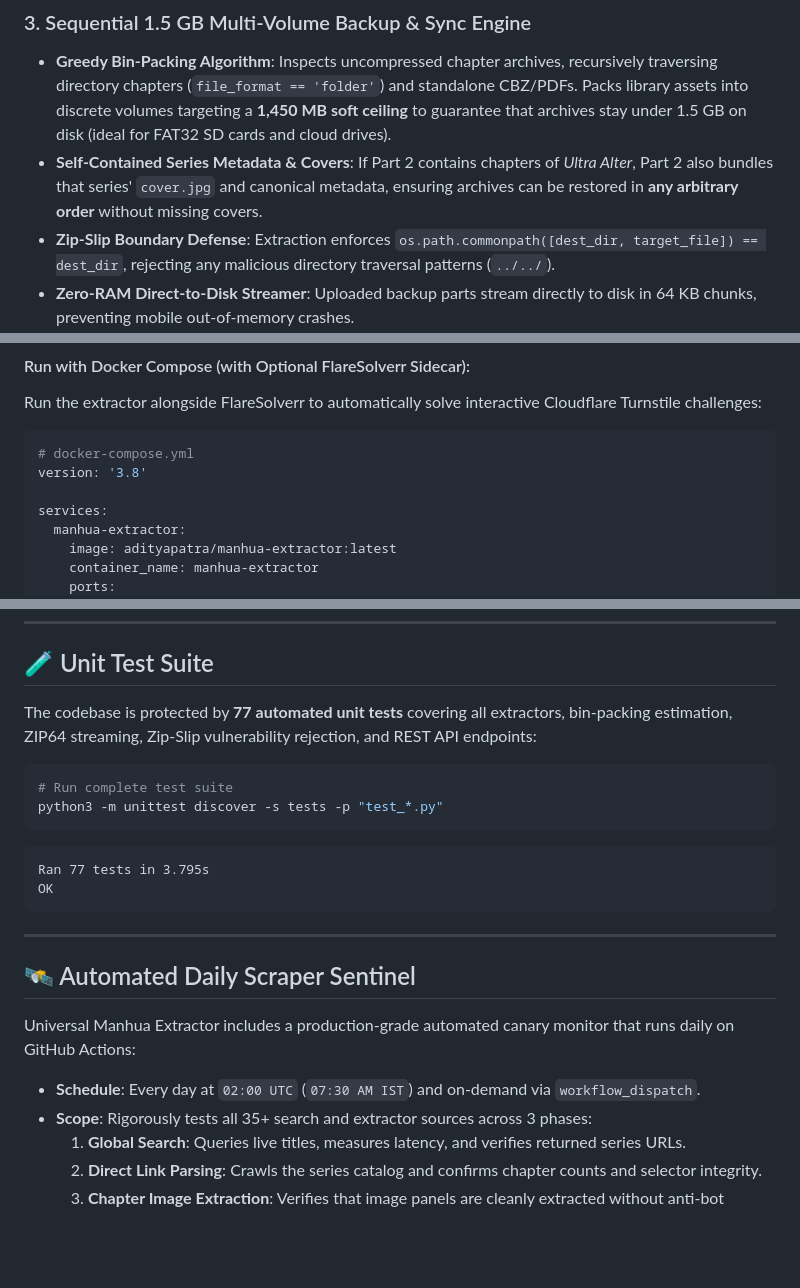
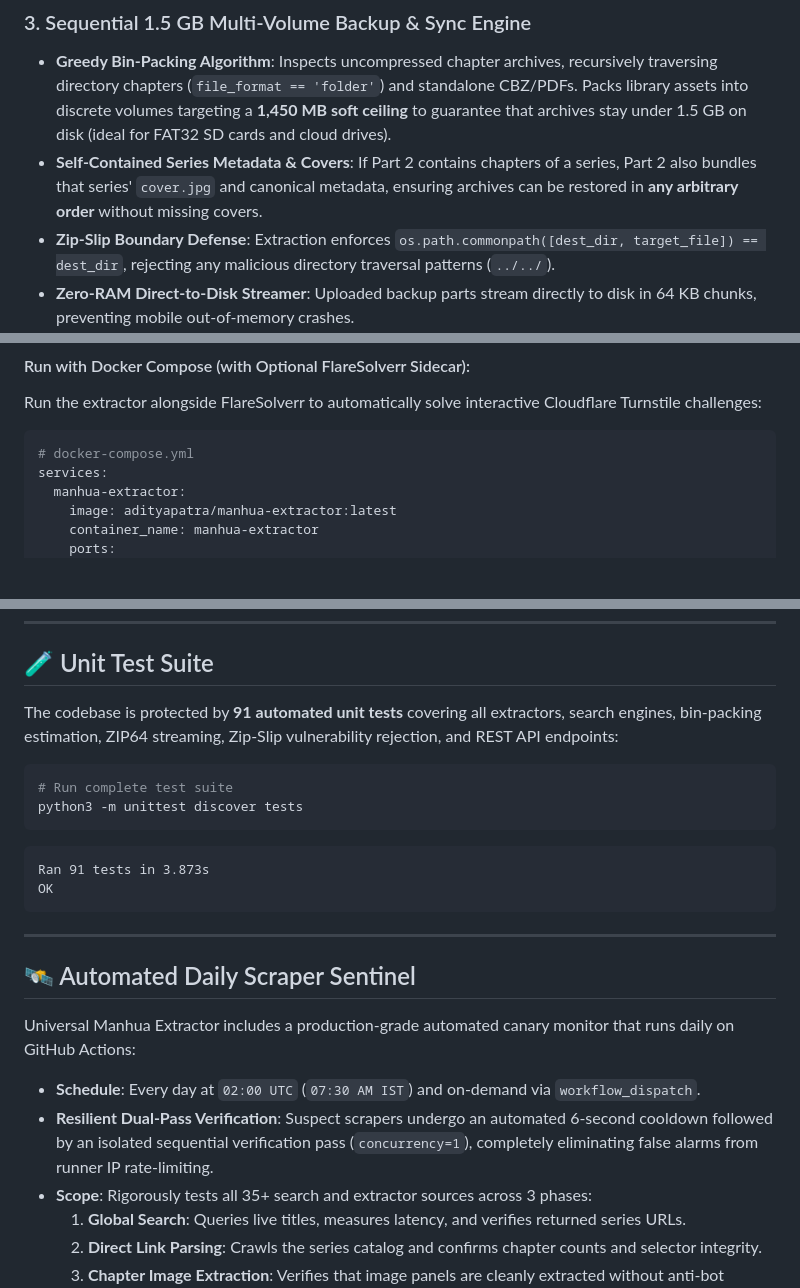
Before and after one commit to AdityaPatra-dev/Manhua-extractor, a Markdown page: README.md, 3 parts joined by grey strips. Rendered like a GitHub page; folded sections open; blank space fills up the shorter version.

````diff
--- a/README.md
+++ b/README.md
@@ -236,7 +278,7 @@ flowchart TD
 
 ### 3. Sequential 1.5 GB Multi-Volume Backup & Sync Engine
 * **Greedy Bin-Packing Algorithm**: Inspects uncompressed chapter archives, recursively traversing directory chapters (`file_format == 'folder'`) and standalone CBZ/PDFs. Packs library assets into discrete volumes targeting a **1,450 MB soft ceiling** to guarantee that archives stay under 1.5 GB on disk (ideal for FAT32 SD cards and cloud drives).
-* **Self-Contained Series Metadata & Covers**: If Part 2 contains chapters of *Ultra Alter*, Part 2 also bundles that series' `cover.jpg` and canonical metadata, ensuring archives can be restored in **any arbitrary order** without missing covers.
+* **Self-Contained Series Metadata & Covers**: If Part 2 contains chapters of a series, Part 2 also bundles that series' `cover.jpg` and canonical metadata, ensuring archives can be restored in **any arbitrary order** without missing covers.
 * **Zip-Slip Boundary Defense**: Extraction enforces `os.path.commonpath([dest_dir, target_file]) == dest_dir`, rejecting any malicious directory traversal patterns (`../../`).
 * **Zero-RAM Direct-to-Disk Streamer**: Uploaded backup parts stream directly to disk in 64 KB chunks, preventing mobile out-of-memory crashes.
 * **Non-Destructive Series Unification**: Restoring backups across phones matches series by `lower(trim(title))`, `slug`, and `title_slug`, preventing duplicate series cards and retaining highest read bookmarks.
@@ -340,8 +392,6 @@ Run the extractor alongside FlareSolverr to automatically solve interactive Clou
 
 ```yaml
 # docker-compose.yml
-version: '3.8'
-
 services:
   manhua-extractor:
     image: adityapatra/manhua-extractor:latest
@@ -460,15 +510,15 @@ graph LR
 
 ## 🧪 Unit Test Suite
 
-The codebase is protected by **77 automated unit tests** covering all extractors, bin-packing estimation, ZIP64 streaming, Zip-Slip vulnerability rejection, and REST API endpoints:
+The codebase is protected by **91 automated unit tests** covering all extractors, search engines, bin-packing estimation, ZIP64 streaming, Zip-Slip vulnerability rejection, and REST API endpoints:
 
 ```bash
 # Run complete test suite
-python3 -m unittest discover -s tests -p "test_*.py"
+python3 -m unittest discover tests
 ```
 
 ```text
-Ran 77 tests in 3.795s
+Ran 91 tests in 3.873s
 OK
 ```
 
@@ -479,6 +529,7 @@ OK
 Universal Manhua Extractor includes a production-grade automated canary monitor that runs daily on GitHub Actions:
 
 - **Schedule**: Every day at `02:00 UTC` (`07:30 AM IST`) and on-demand via `workflow_dispatch`.
+- **Resilient Dual-Pass Verification**: Suspect scrapers undergo an automated 6-second cooldown followed by an isolated sequential verification pass (`concurrency=1`), completely eliminating false alarms from runner IP rate-limiting.
 - **Scope**: Rigorously tests all 35+ search and extractor sources across 3 phases:
   1. **Global Search**: Queries live titles, measures latency, and verifies returned series URLs.
   2. **Direct Link Parsing**: Crawls the series catalog and confirms chapter counts and selector integrity.
````
Also changed, not shown: other parts of README.md (+73 -21 lines).
